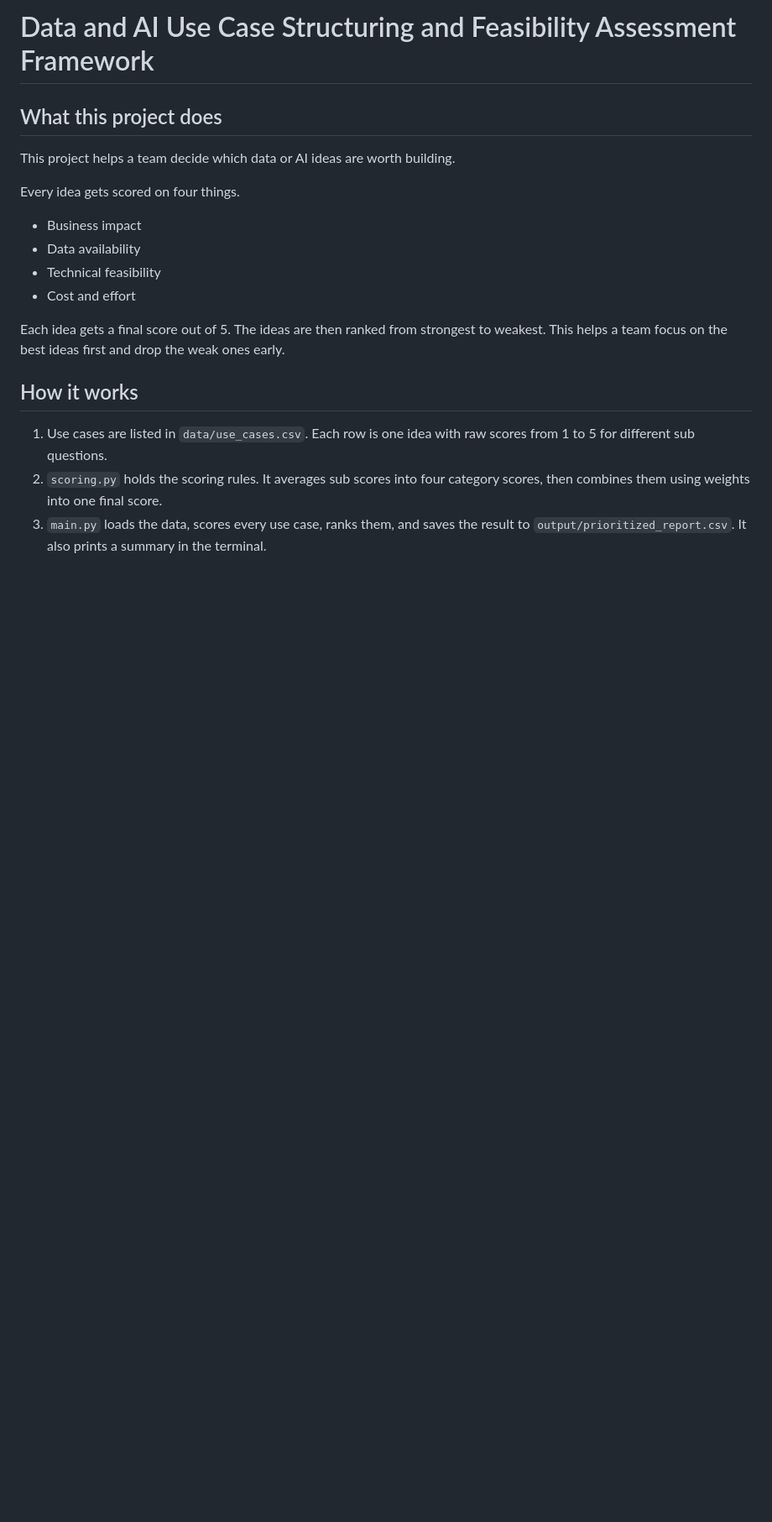
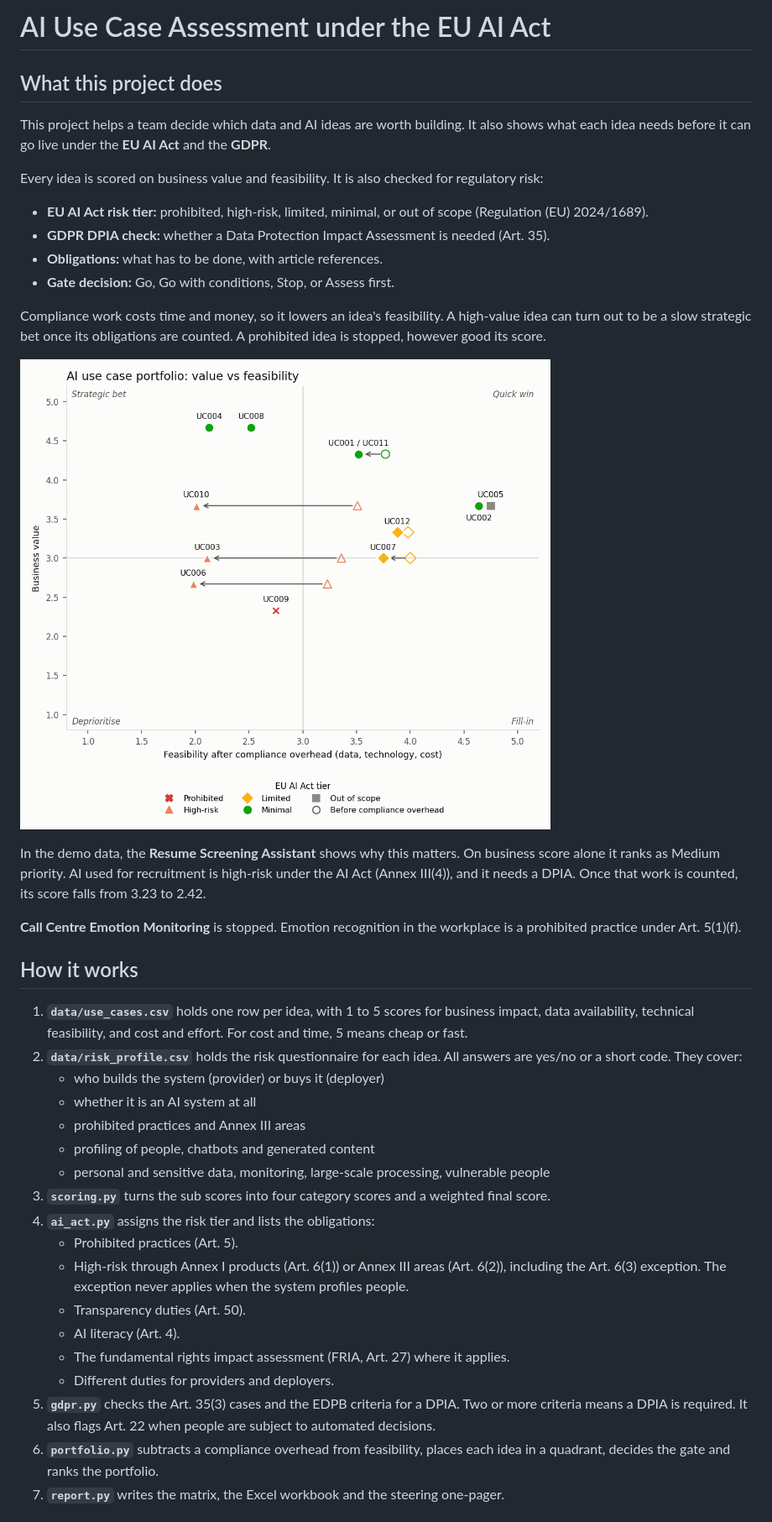
Before and after one commit to sidd-24/ai-use-case-assessment-eu-ai-act, a Markdown page: README.md, the part around one of its changes. Shown at 84% size. Rendered like a GitHub page; pictures changed too: output/portfolio_matrix.png (added); blank space fills up the shorter version.

```diff
--- a/README.md
+++ b/README.md
@@ -1,20 +1,42 @@
-# Data and AI Use Case Structuring and Feasibility Assessment Framework
+# AI Use Case Assessment under the EU AI Act
 
 ## What this project does
 
-This project helps a team decide which data or AI ideas are worth building.
+This project helps a team decide which data and AI ideas are worth building. It also shows what each idea needs before it can go live under the **EU AI Act** and the **GDPR**.
 
-Every idea gets scored on four things.
+Every idea is scored on business value and feasibility. It is also checked for regulatory risk:
 
-- Business impact
-- Data availability
-- Technical feasibility
-- Cost and effort
+- **EU AI Act risk tier:** prohibited, high-risk, limited, minimal, or out of scope (Regulation (EU) 2024/1689).
+- **GDPR DPIA check:** whether a Data Protection Impact Assessment is needed (Art. 35).
+- **Obligations:** what has to be done, with article references.
+- **Gate decision:** Go, Go with conditions, Stop, or Assess first.
 
-Each idea gets a final score out of 5. The ideas are then ranked from strongest to weakest. This helps a team focus on the best ideas first and drop the weak ones early.
+Compliance work costs time and money, so it lowers an idea's feasibility. A high-value idea can turn out to be a slow strategic bet once its obligations are counted. A prohibited idea is stopped, however good its score.
+
+![Portfolio matrix](output/portfolio_matrix.png)
+
+In the demo data, the **Resume Screening Assistant** shows why this matters. On business score alone it ranks as Medium priority. AI used for recruitment is high-risk under the AI Act (Annex III(4)), and it needs a DPIA. Once that work is counted, its score falls from 3.23 to 2.42.
+
+**Call Centre Emotion Monitoring** is stopped. Emotion recognition in the workplace is a prohibited practice under Art. 5(1)(f).
 
 ## How it works
 
-1. Use cases are listed in `data/use_cases.csv`. Each row is one idea with raw scores from 1 to 5 for different sub questions.
-2. `scoring.py` holds the scoring rules. It averages sub scores into four category scores, then combines them using weights into one final score.
-3. `main.py` loads the data, scores every use case, ranks them, and saves the result to `output/prioritized_report.csv`. It also prints a summary in the terminal.
+1. **`data/use_cases.csv`** holds one row per idea, with 1 to 5 scores for business impact, data availability, technical feasibility, and cost and effort. For cost and time, 5 means cheap or fast.
+2. **`data/risk_profile.csv`** holds the risk questionnaire for each idea. All answers are yes/no or a short code. They cover:
+   - who builds the system (provider) or buys it (deployer)
+   - whether it is an AI system at all
+   - prohibited practices and Annex III areas
+   - profiling of people, chatbots and generated content
+   - personal and sensitive data, monitoring, large-scale processing, vulnerable people
+3. **`scoring.py`** turns the sub scores into four category scores and a weighted final score.
+4. **`ai_act.py`** assigns the risk tier and lists the obligations:
+   - Prohibited practices (Art. 5).
+   - High-risk through Annex I products (Art. 6(1)) or Annex III areas (Art. 6(2)), including the Art. 6(3) exception. The exception never applies when the system profiles people.
+   - Transparency duties (Art. 50).
+   - AI literacy (Art. 4).
+   - The fundamental rights impact assessment (FRIA, Art. 27) where it applies.
+   - Different duties for providers and deployers.
+5. **`gdpr.py`** checks the Art. 35(3) cases and the EDPB criteria for a DPIA. Two or more criteria means a DPIA is required. It also flags Art. 22 when people are subject to automated decisions.
+6. **`portfolio.py`** subtracts a compliance overhead from feasibility, places each idea in a quadrant, decides the gate and ranks the portfolio.
+7. **`report.py`** writes the matrix, the Excel workbook and the steering one-pager.
+
```
Also changed, not shown: other parts of README.md (+37 -7 lines), 15 other files.
